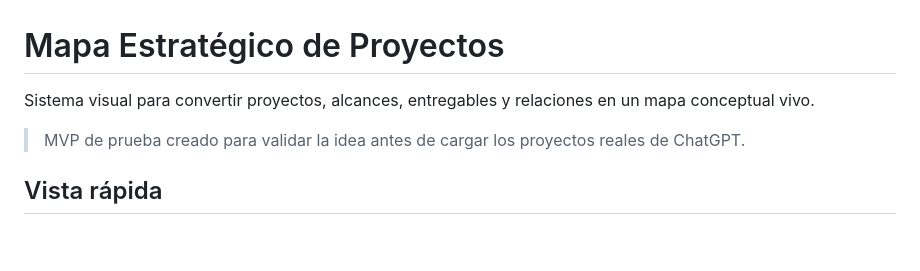
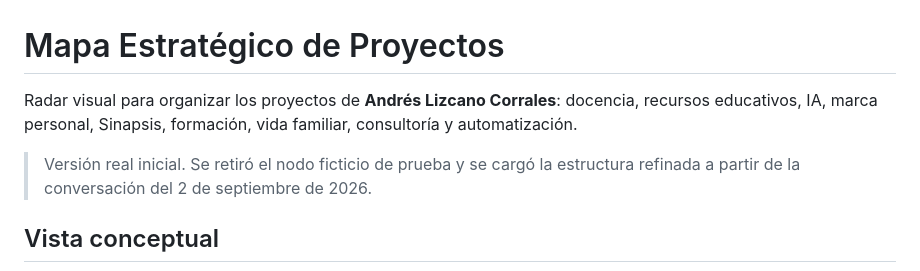
Before and after one commit to Anfaliz1703/Mapa-Estrategico-de-Proyectos, a Markdown page: README.md, the part around one of its changes. Drawn GitHub-style; blank space fills up the shorter version.

````diff
--- a/README.md
+++ b/README.md
@@ -1,9 +1,9 @@
 # Mapa Estratégico de Proyectos
 
-Sistema visual para convertir proyectos, alcances, entregables y relaciones en un mapa conceptual vivo.
+Radar visual para organizar los proyectos de **Andrés Lizcano Corrales**: docencia, recursos educativos, IA, marca personal, Sinapsis, formación, vida familiar, consultoría y automatización.
 
-> MVP de prueba creado para validar la idea antes de cargar los proyectos reales de ChatGPT.
+> Versión real inicial. Se retiró el nodo ficticio de prueba y se cargó la estructura refinada a partir de la conversación del 2 de septiembre de 2026.
 
-## Vista rápida
+## Vista conceptual
 
 ```mermaid
````
Also changed, not shown: other parts of README.md (+83 -54 lines).
